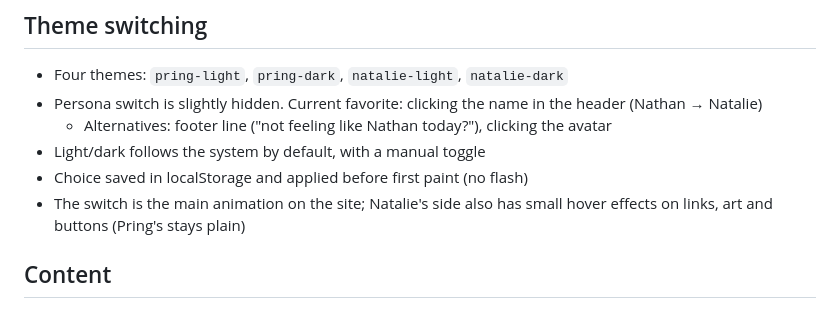
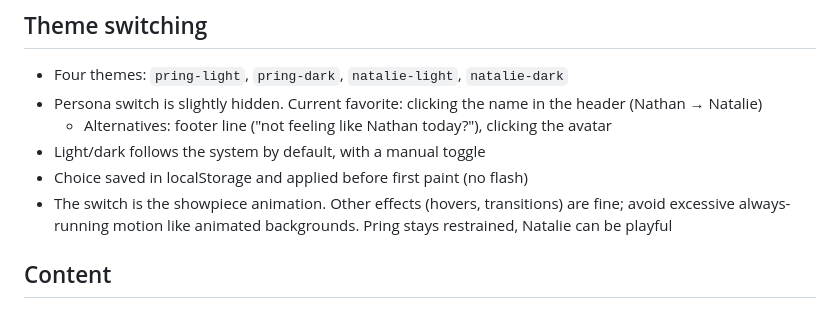
Before and after one commit to pring-nt/pring-nt-portfolio, a Markdown page: portfolio-plan.md, the part around the change. Rendered like a GitHub page.

```diff
--- a/portfolio-plan.md
+++ b/portfolio-plan.md
@@ -87,7 +87,7 @@ Notes:
   - Alternatives: footer line ("not feeling like Nathan today?"), clicking the avatar
 - Light/dark follows the system by default, with a manual toggle
 - Choice saved in localStorage and applied before first paint (no flash)
-- The switch is the main animation on the site; Natalie's side also has small hover effects on links, art and buttons (Pring's stays plain)
+- The switch is the showpiece animation. Other effects (hovers, transitions) are fine; avoid excessive always-running motion like animated backgrounds. Pring stays restrained, Natalie can be playful
 
 ## Content
 
```
Also changed, not shown: CLAUDE.md (+3 -2 lines).
